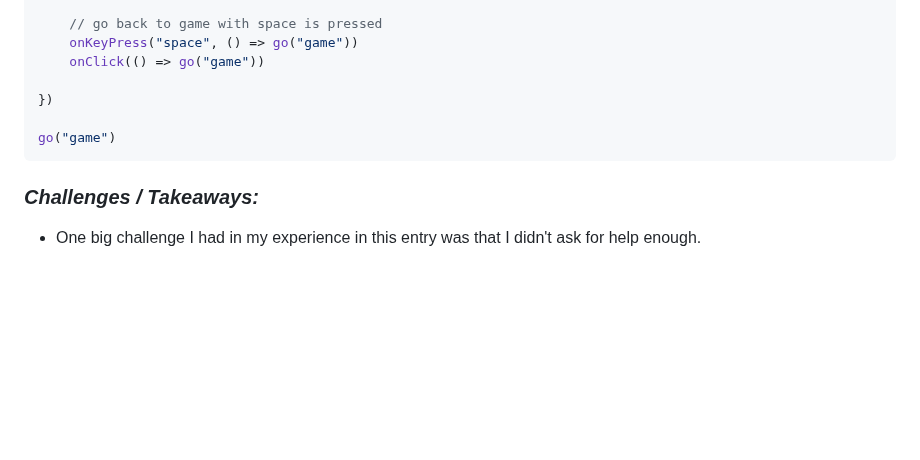
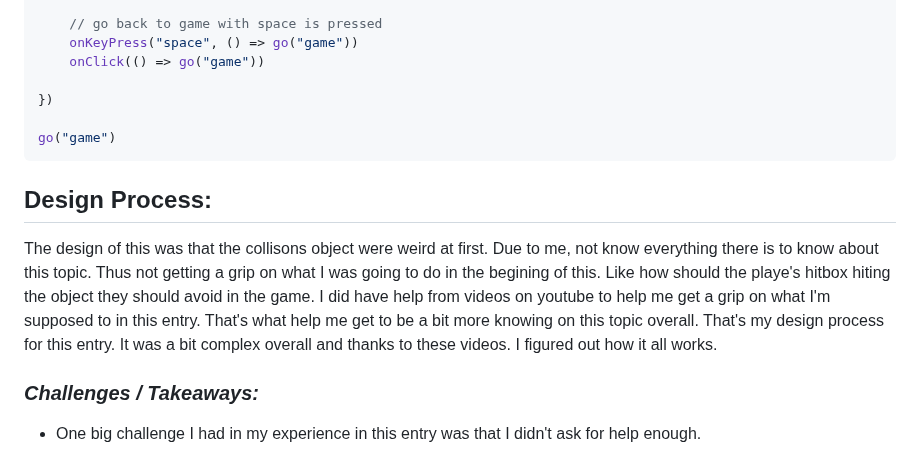
Before and after one commit to nayere6342/sep11-freedom-project, a Markdown page: blog/entry03.md, the part around the change. GitHub-like rendering; blank space fills up the shorter version.

````diff
--- a/blog/entry03.md
+++ b/blog/entry03.md
@@ -267,6 +267,10 @@ scene("lose", (score) => {
 go("game")
 ```
 
+## Design Process:
+
+The design of this was that the collisons object were weird at first. Due to me, not know everything there is to know about this topic. Thus not getting a grip on what I was going to do in the begining of this. Like how should the playe's hitbox hiting the object they should avoid in the game. I did have help from videos on youtube to help me get a grip on what I'm supposed to in this entry. That's what help me get to be a bit more knowing on this topic overall. That's my design process for this entry. It was a bit complex overall and thanks to these videos. I figured out how it all works.
+
 ### **_Challenges / Takeaways:_**
 
 
````
